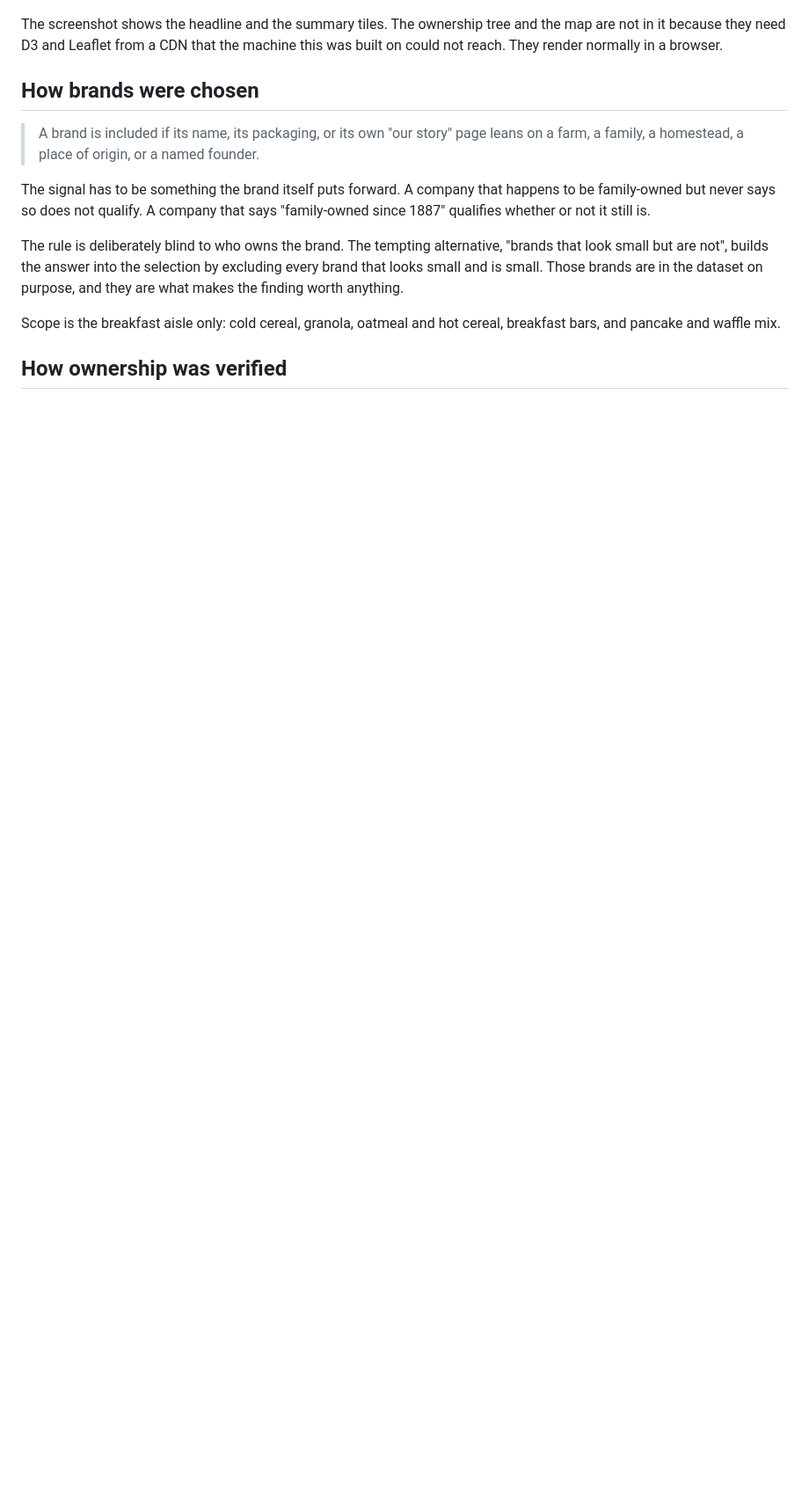
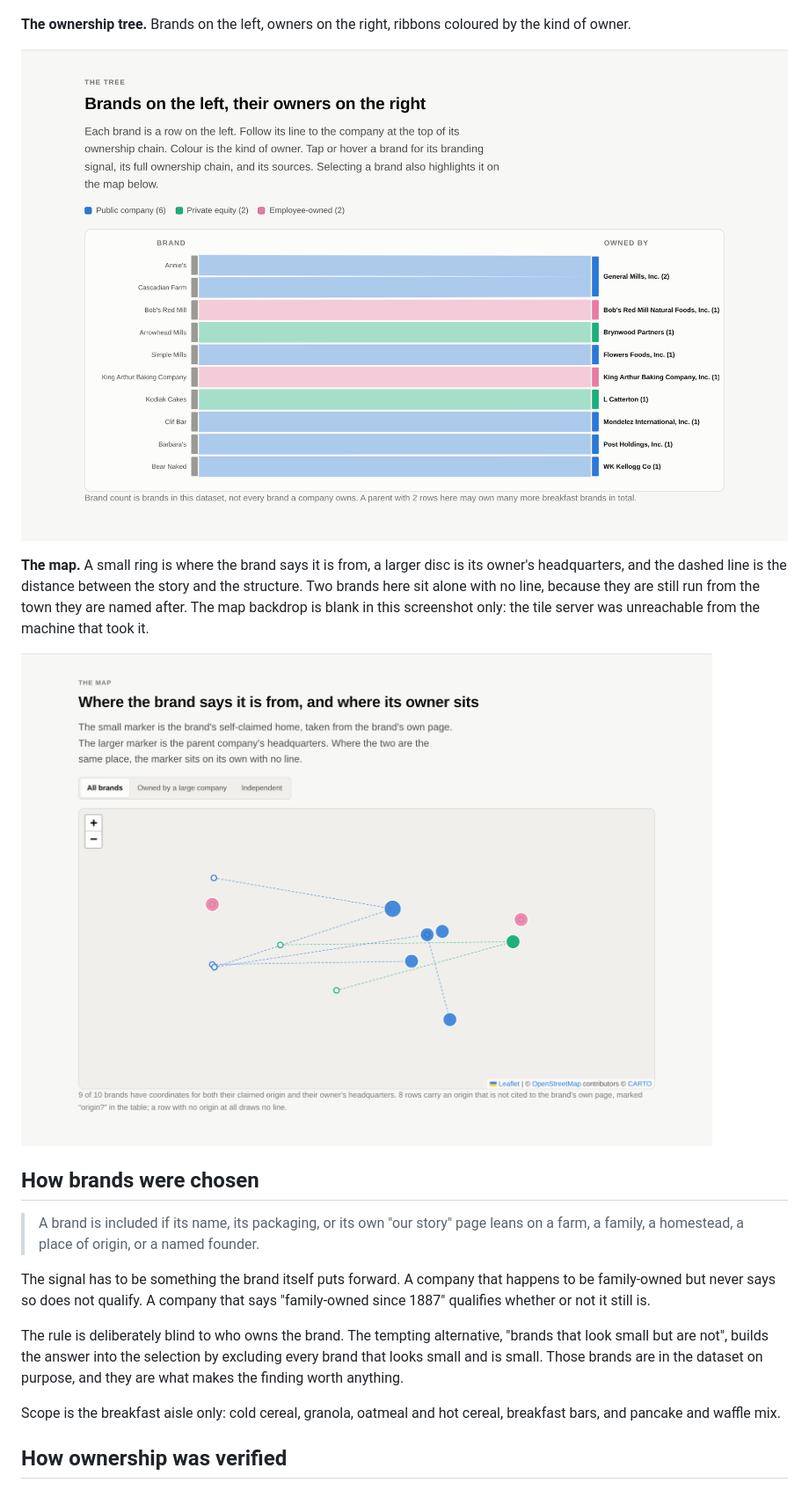
Before and after one commit to karishmadhingra30/farm_2_label, a Markdown page: README.md, the part around one of its changes. Shown at 88% size. Drawn GitHub-style; pictures changed too: docs/screenshot-map.png (added), docs/screenshot-tree.png (added); blank space fills up the shorter version.

```diff
--- a/README.md
+++ b/README.md
@@ -22,9 +22,18 @@ count.
 
 ![The page's headline and summary tiles](docs/screenshot.png)
 
-The screenshot shows the headline and the summary tiles. The ownership tree and
-the map are not in it because they need D3 and Leaflet from a CDN that the
-machine this was built on could not reach. They render normally in a browser.
+**The ownership tree.** Brands on the left, owners on the right, ribbons
+coloured by the kind of owner.
+
+![The ownership tree, a Sankey diagram](docs/screenshot-tree.png)
+
+**The map.** A small ring is where the brand says it is from, a larger disc is
+its owner's headquarters, and the dashed line is the distance between the story
+and the structure. Two brands here sit alone with no line, because they are
+still run from the town they are named after. The map backdrop is blank in this
+screenshot only: the tile server was unreachable from the machine that took it.
+
+![The map, claimed origin joined to owner headquarters](docs/screenshot-map.png)
 
 ## How brands were chosen
 
```
Also changed, not shown: other parts of README.md (+13 -1 lines), docs/screenshot-table.png, 2 other files.
